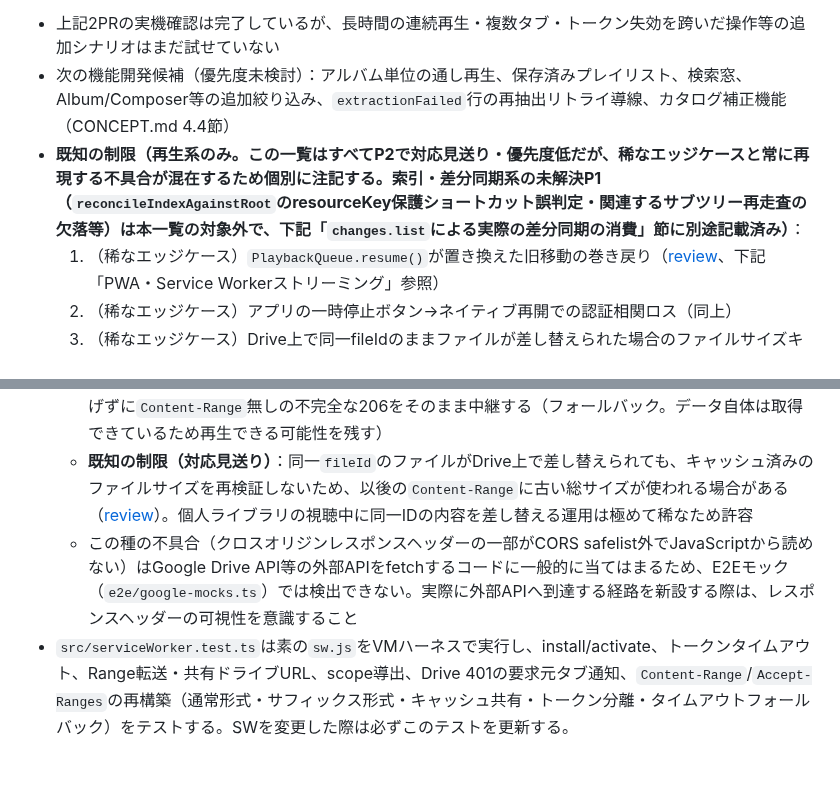
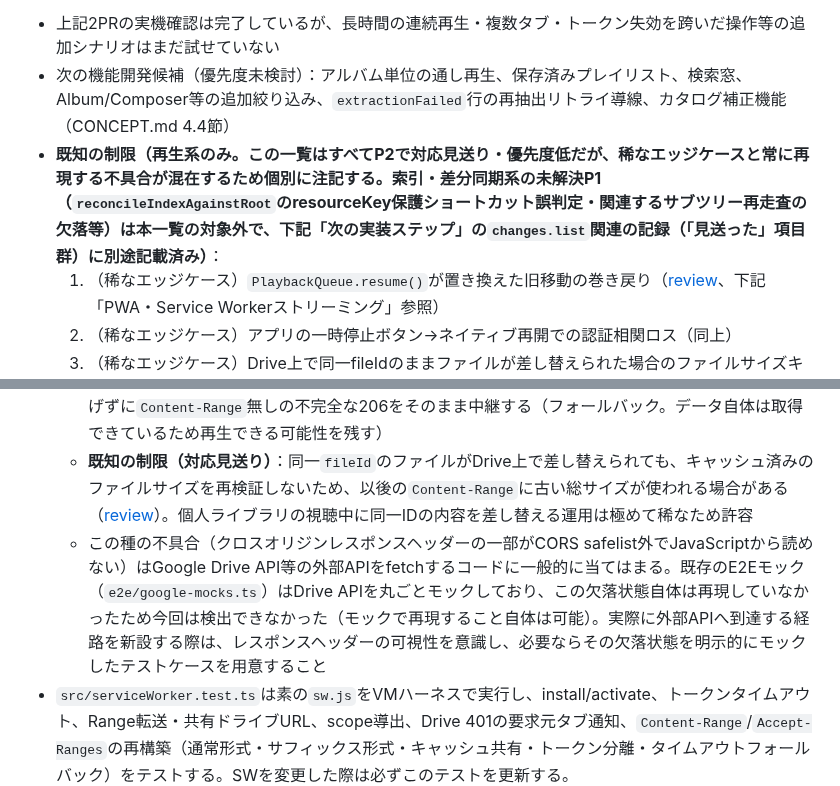
Before and after one commit to kumacha666/apps, a Markdown page: dusty-jukebox/CLAUDE.md, 2 parts joined by grey strips. Rendered like a GitHub page; blank space fills up the shorter version.

Commit message:
Self-review fixes: tighten a mismatched section reference and a leftover overclaim
- The pointer to unresolved P1 sync issues named a nonexistent "section";
  point to the actual bullet location instead
- A second instance of "E2E mocks can't detect this" (same overclaim
  already fixed elsewhere in this doc) was still present in the PR #398
  writeup; correct it the same way

```diff
--- a/dusty-jukebox/CLAUDE.md
+++ b/dusty-jukebox/CLAUDE.md
@@ -10,7 +10,7 @@
 **次セッションで最初に確認すべきこと**：
 - 上記2PRの実機確認は完了しているが、長時間の連続再生・複数タブ・トークン失効を跨いだ操作等の追加シナリオはまだ試せていない
 - 次の機能開発候補（優先度未検討）：アルバム単位の通し再生、保存済みプレイリスト、検索窓、Album/Composer等の追加絞り込み、`extractionFailed`行の再抽出リトライ導線、カタログ補正機能（CONCEPT.md 4.4節）
-- **既知の制限（再生系のみ。この一覧はすべてP2で対応見送り・優先度低だが、稀なエッジケースと常に再現する不具合が混在するため個別に注記する。索引・差分同期系の未解決P1（`reconcileIndexAgainstRoot`のresourceKey保護ショートカット誤判定・関連するサブツリー再走査の欠落等）は本一覧の対象外で、下記「`changes.list`による実際の差分同期の消費」節に別途記載済み）**：
+- **既知の制限（再生系のみ。この一覧はすべてP2で対応見送り・優先度低だが、稀なエッジケースと常に再現する不具合が混在するため個別に注記する。索引・差分同期系の未解決P1（`reconcileIndexAgainstRoot`のresourceKey保護ショートカット誤判定・関連するサブツリー再走査の欠落等）は本一覧の対象外で、下記「次の実装ステップ」の`changes.list`関連の記録（「見送った」項目群）に別途記載済み）**：
   1. （稀なエッジケース）`PlaybackQueue.resume()`が置き換えた旧移動の巻き戻り（[review](https://github.com/kumacha666/apps/pull/392#discussion_r3895564027)、下記「PWA・Service Workerストリーミング」参照）
   2. （稀なエッジケース）アプリの一時停止ボタン→ネイティブ再開での認証相関ロス（同上）
   3. （稀なエッジケース）Drive上で同一fileIdのままファイルが差し替えられた場合のファイルサイズキャッシュ陳腐化（[review](https://github.com/kumacha666/apps/pull/398#discussion_r3897158136)）
@@ -51,7 +51,7 @@
   - メタデータ取得自体が401を返した場合は、既存の`stream-token-rejected`通知フローに同じ`requestId`で乗せる（音声データ取得の401通知フローとは独立しているため、こちらも別途通知する必要があった）
   - サイズ取得に失敗した場合（タイムアウト・ネットワークエラー・401以外のエラー）は、例外を投げずに`Content-Range`無しの不完全な206をそのまま中継する（フォールバック。データ自体は取得できているため再生できる可能性を残す）
   - **既知の制限（対応見送り）**：同一`fileId`のファイルがDrive上で差し替えられても、キャッシュ済みのファイルサイズを再検証しないため、以後の`Content-Range`に古い総サイズが使われる場合がある（[review](https://github.com/kumacha666/apps/pull/398#discussion_r3897158136)）。個人ライブラリの視聴中に同一IDの内容を差し替える運用は極めて稀なため許容
-  - この種の不具合（クロスオリジンレスポンスヘッダーの一部がCORS safelist外でJavaScriptから読めない）はGoogle Drive API等の外部APIをfetchするコードに一般的に当てはまるため、E2Eモック（`e2e/google-mocks.ts`）では検出できない。実際に外部APIへ到達する経路を新設する際は、レスポンスヘッダーの可視性を意識すること
+  - この種の不具合（クロスオリジンレスポンスヘッダーの一部がCORS safelist外でJavaScriptから読めない）はGoogle Drive API等の外部APIをfetchするコードに一般的に当てはまる。既存のE2Eモック（`e2e/google-mocks.ts`）はDrive APIを丸ごとモックしており、この欠落状態自体は再現していなかったため今回は検出できなかった（モックで再現すること自体は可能）。実際に外部APIへ到達する経路を新設する際は、レスポンスヘッダーの可視性を意識し、必要ならその欠落状態を明示的にモックしたテストケースを用意すること
 - `src/serviceWorker.test.ts`は素の`sw.js`をVMハーネスで実行し、install/activate、トークンタイムアウト、Range転送・共有ドライブURL、scope導出、Drive 401の要求元タブ通知、`Content-Range`/`Accept-Ranges`の再構築（通常形式・サフィックス形式・キャッシュ共有・トークン分離・タイムアウトフォールバック）をテストする。SWを変更した際は必ずこのテストを更新する。
 - `npm run deploy`は`dist/app.js`をルートへコピーし、`scripts/update-sw-version.mjs`でSWキャッシュ名を自動インクリメントする。手動でSWバージョンを変えない。
 
```
